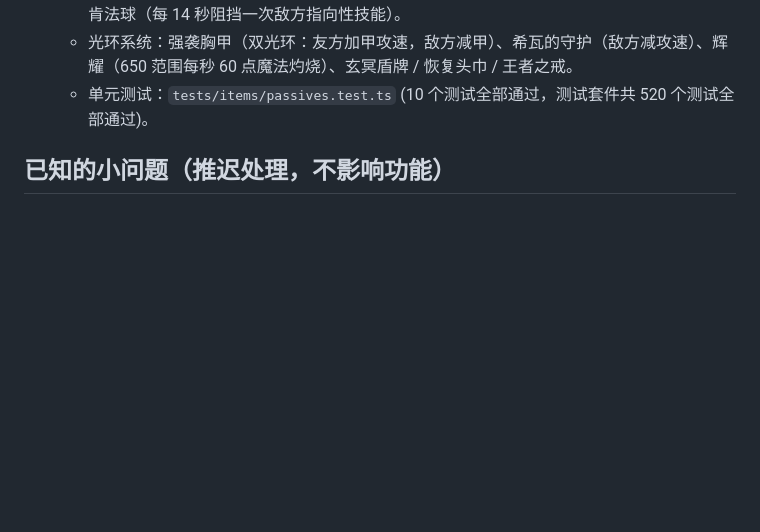
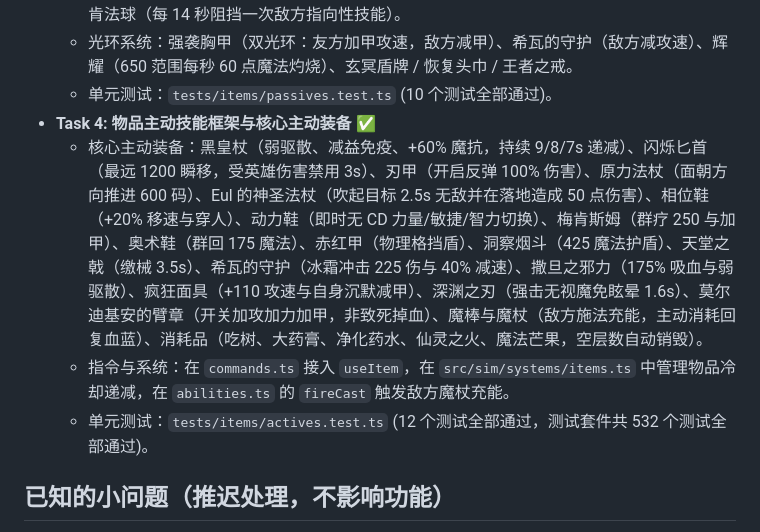
Before and after one commit to kreviazuk/dota2, a Markdown page: docs/PROGRESS.md, the part around the change. Drawn GitHub-style; blank space fills up the shorter version.

Commit message:
docs: progress (P3 task 4)

```diff
--- a/docs/PROGRESS.md
+++ b/docs/PROGRESS.md
@@ -494,7 +494,11 @@ P4 三层 AI、精英怪、结算界面细化（选人流程已在 P2 提前完
   - 攻击特效与增伤：压制之刃（非英雄加伤）、枯萎之珠 / 腐蚀之球 / 寒霜之珠 / 黯灭（破甲与减速 Debuff）、水晶剑 / 代达罗斯（PRD 暴击）、标枪 / 金箍棒（克敌机先与额外魔法伤害）、漩涡 / 雷神之锤（PRD 连环闪电弹跳）、碎颅锤 / 深渊之刃（PRD 眩晕 1.2 秒与内置 2.3 秒冷却）、狂战斧（近战物理分裂）、回音战刃（双连击与 100% 减速）。
   - 防御与反制：先锋盾 / 赤红甲（60% 几率 50/75 伤害格挡）、刃甲（受击反弹物理伤害）、林肯法球（每 14 秒阻挡一次敌方指向性技能）。
   - 光环系统：强袭胸甲（双光环：友方加甲攻速，敌方减甲）、希瓦的守护（敌方减攻速）、辉耀（650 范围每秒 60 点魔法灼烧）、玄冥盾牌 / 恢复头巾 / 王者之戒。
-  - 单元测试：`tests/items/passives.test.ts` (10 个测试全部通过，测试套件共 520 个测试全部通过)。
+  - 单元测试：`tests/items/passives.test.ts` (10 个测试全部通过)。
+- **Task 4: 物品主动技能框架与核心主动装备** ✅
+  - 核心主动装备：黑皇杖（弱驱散、减益免疫、+60% 魔抗，持续 9/8/7s 递减）、闪烁匕首（最远 1200 瞬移，受英雄伤害禁用 3s）、刃甲（开启反弹 100% 伤害）、原力法杖（面朝方向推进 600 码）、Eul 的神圣法杖（吹起目标 2.5s 无敌并在落地造成 50 点伤害）、相位鞋（+20% 移速与穿人）、动力鞋（即时无 CD 力量/敏捷/智力切换）、梅肯斯姆（群疗 250 与加甲）、奥术鞋（群回 175 魔法）、赤红甲（物理格挡盾）、洞察烟斗（425 魔法护盾）、天堂之戟（缴械 3.5s）、希瓦的守护（冰霜冲击 225 伤与 40% 减速）、撒旦之邪力（175% 吸血与弱驱散）、疯狂面具（+110 攻速与自身沉默减甲）、深渊之刃（强击无视魔免眩晕 1.6s）、莫尔迪基安的臂章（开关加攻加力加甲，非致死掉血）、魔棒与魔杖（敌方施法充能，主动消耗回复血蓝）、消耗品（吃树、大药膏、净化药水、仙灵之火、魔法芒果，空层数自动销毁）。
+  - 指令与系统：在 `commands.ts` 接入 `useItem`，在 `src/sim/systems/items.ts` 中管理物品冷却递减，在 `abilities.ts` 的 `fireCast` 触发敌方魔杖充能。
+  - 单元测试：`tests/items/actives.test.ts` (12 个测试全部通过，测试套件共 532 个测试全部通过)。
 
 ## 已知的小问题（推迟处理，不影响功能）
 主要是测试覆盖不足，例如嘲讽/引导期间不能移动、塔的强制目标 3 秒后失效、队伍金钱倍率等没有测试；另有少量写死的常量（小兵攻速 100、伤害 ±2 浮动、出兵阵型偏移）尚未移入 `BALANCE`。
```
Also changed, not shown: 1 other file.
